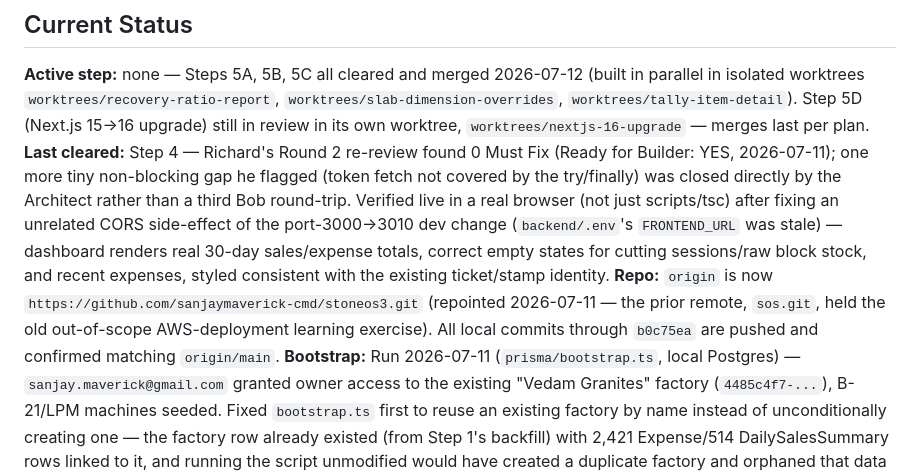
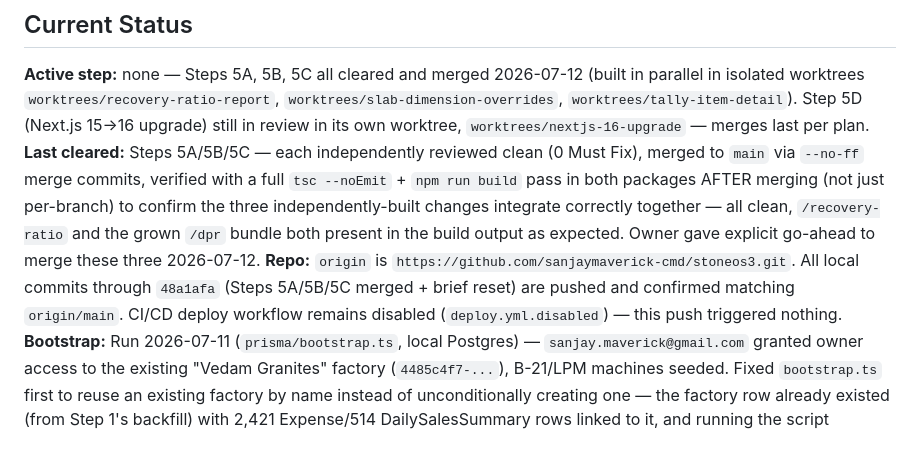
Before and after one commit to sanjaymaverick-cmd/stoneos3, a Markdown page: handoff/BUILD-LOG.md, the part around the change. Rendered like a GitHub page; blank space fills up the shorter version.

```diff
--- a/handoff/BUILD-LOG.md
+++ b/handoff/BUILD-LOG.md
@@ -9,17 +9,16 @@
 isolated worktrees `worktrees/recovery-ratio-report`, `worktrees/slab-dimension-overrides`,
 `worktrees/tally-item-detail`). Step 5D (Next.js 15→16 upgrade) still in review in its own
 worktree, `worktrees/nextjs-16-upgrade` — merges last per plan.
-**Last cleared:** Step 4 — Richard's Round 2 re-review found 0 Must Fix (Ready for Builder: YES,
-2026-07-11); one more tiny non-blocking gap he flagged (token fetch not covered by the
-try/finally) was closed directly by the Architect rather than a third Bob round-trip. Verified
-live in a real browser (not just scripts/tsc) after fixing an unrelated CORS side-effect of the
-port-3000→3010 dev change (`backend/.env`'s `FRONTEND_URL` was stale) — dashboard renders real
-30-day sales/expense totals, correct empty states for cutting sessions/raw block stock, and
-recent expenses, styled consistent with the existing ticket/stamp identity.
-**Repo:** `origin` is now `https://github.com/sanjaymaverick-cmd/stoneos3.git` (repointed
-2026-07-11 — the prior remote, `sos.git`, held the old out-of-scope AWS-deployment learning
-exercise). All local commits through `b0c75ea` are pushed and confirmed matching
-`origin/main`.
+**Last cleared:** Steps 5A/5B/5C — each independently reviewed clean (0 Must Fix), merged to
+`main` via `--no-ff` merge commits, verified with a full `tsc --noEmit` + `npm run build` pass
+in both packages AFTER merging (not just per-branch) to confirm the three independently-built
+changes integrate correctly together — all clean, `/recovery-ratio` and the grown `/dpr` bundle
+both present in the build output as expected. Owner gave explicit go-ahead to merge these three
+2026-07-12.
+**Repo:** `origin` is `https://github.com/sanjaymaverick-cmd/stoneos3.git`. All local commits
+through `48a1afa` (Steps 5A/5B/5C merged + brief reset) are pushed and confirmed matching
+`origin/main`. CI/CD deploy workflow remains disabled (`deploy.yml.disabled`) — this push
+triggered nothing.
 **Bootstrap:** Run 2026-07-11 (`prisma/bootstrap.ts`, local Postgres) — `sanjay.maverick@gmail.com`
 granted owner access to the existing "Vedam Granites" factory (`4485c4f7-...`), B-21/LPM
 machines seeded. Fixed `bootstrap.ts` first to reuse an existing factory by name instead of
```
Also changed, not shown: handoff/SESSION-CHECKPOINT.md (+95 -93 lines).
